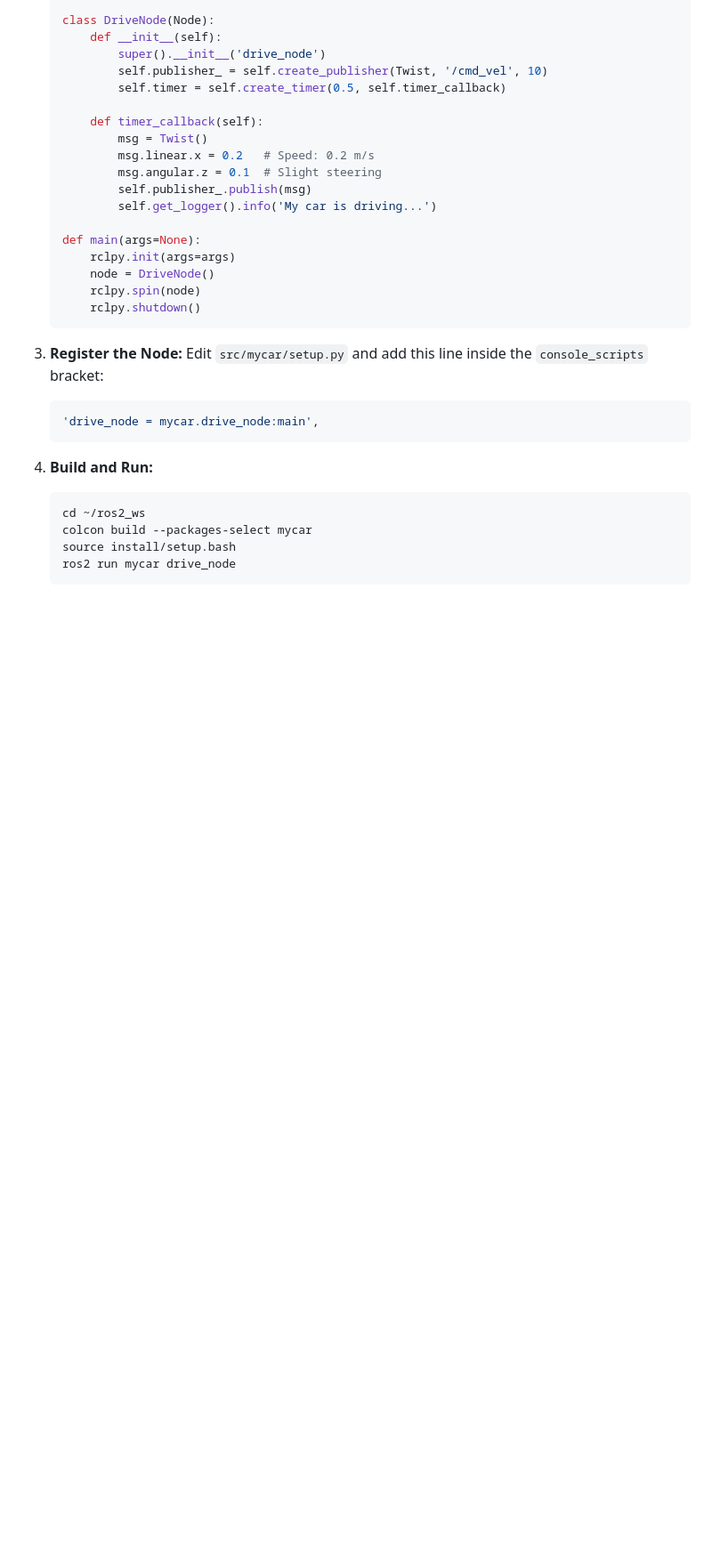
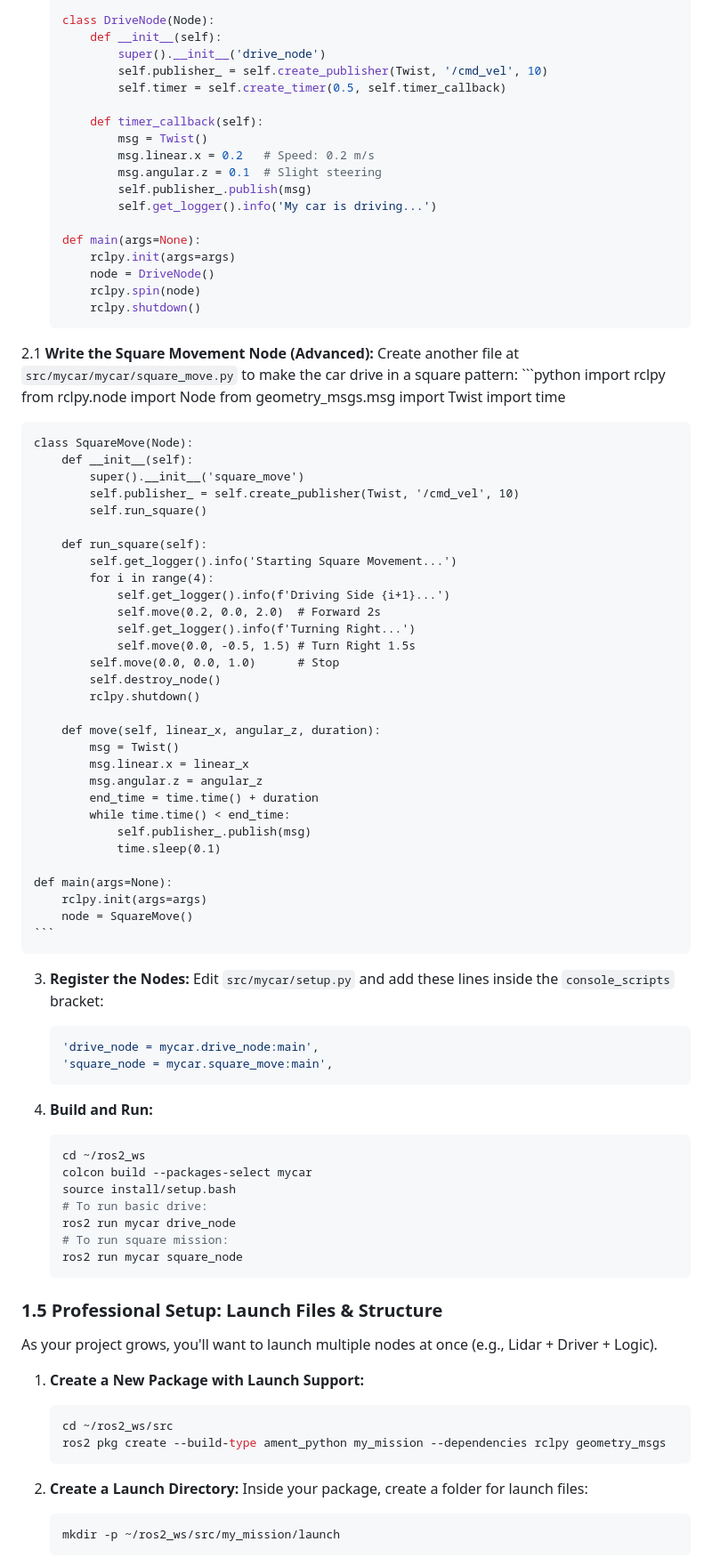
Before and after one commit to alfaXphoori/MentorPi-M1, a Markdown page: docs/LEARNING_PATH.md, the part around one of its changes. Shown at 89% size. GitHub-like rendering; blank space fills up the shorter version.

Commit message:
docs: add square_move node tutorial to LEARNING_PATH

````diff
--- a/docs/LEARNING_PATH.md
+++ b/docs/LEARNING_PATH.md
@@ -81,10 +81,50 @@ Instead of just running a script, learn to create a formal ROS 2 package. This i
         rclpy.shutdown()
     ```
 
-3.  **Register the Node:**
-    Edit `src/mycar/setup.py` and add this line inside the `console_scripts` bracket:
+2.1 **Write the Square Movement Node (Advanced):**
+    Create another file at `src/mycar/mycar/square_move.py` to make the car drive in a square pattern:
+    ```python
+    import rclpy
+    from rclpy.node import Node
+    from geometry_msgs.msg import Twist
+    import time
+
+    class SquareMove(Node):
+        def __init__(self):
+            super().__init__('square_move')
+            self.publisher_ = self.create_publisher(Twist, '/cmd_vel', 10)
+            self.run_square()
+
+        def run_square(self):
+            self.get_logger().info('Starting Square Movement...')
+            for i in range(4):
+                self.get_logger().info(f'Driving Side {i+1}...')
+                self.move(0.2, 0.0, 2.0)  # Forward 2s
+                self.get_logger().info(f'Turning Right...')
+                self.move(0.0, -0.5, 1.5) # Turn Right 1.5s
+            self.move(0.0, 0.0, 1.0)      # Stop
+            self.destroy_node()
+            rclpy.shutdown()
+
+        def move(self, linear_x, angular_z, duration):
+            msg = Twist()
+            msg.linear.x = linear_x
+            msg.angular.z = angular_z
+            end_time = time.time() + duration
+            while time.time() < end_time:
+                self.publisher_.publish(msg)
+                time.sleep(0.1)
+
+    def main(args=None):
+        rclpy.init(args=args)
+        node = SquareMove()
+    ```
+
+3.  **Register the Nodes:**
+    Edit `src/mycar/setup.py` and add these lines inside the `console_scripts` bracket:
     ```python
     'drive_node = mycar.drive_node:main',
+    'square_node = mycar.square_move:main',
     ```
 
 4.  **Build and Run:**
@@ -92,4 +132,24 @@ Instead of just running a script, learn to create a formal ROS 2 package. This i
     cd ~/ros2_ws
     colcon build --packages-select mycar
     source install/setup.bash
+    # To run basic drive:
     ros2 run mycar drive_node
+    # To run square mission:
+    ros2 run mycar square_node
+    ```
+
+### 1.5 Professional Setup: Launch Files & Structure
+As your project grows, you'll want to launch multiple nodes at once (e.g., Lidar + Driver + Logic).
+
+1.  **Create a New Package with Launch Support:**
+    ```bash
+    cd ~/ros2_ws/src
+    ros2 pkg create --build-type ament_python my_mission --dependencies rclpy geometry_msgs
+    ```
+
+2.  **Create a Launch Directory:**
+    Inside your package, create a folder for launch files:
+    ```bash
+    mkdir -p ~/ros2_ws/src/my_mission/launch
+    ```
+
````
Also changed, not shown: other parts of docs/LEARNING_PATH.md (+40 -0 lines).
